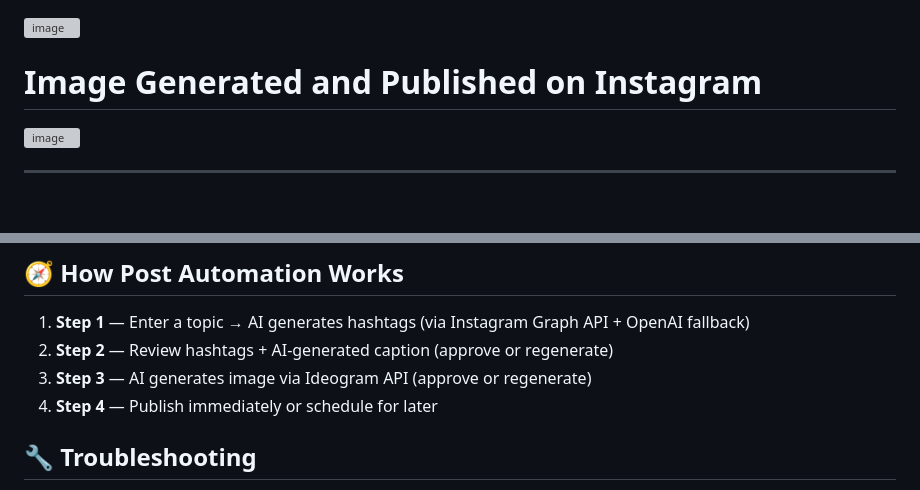
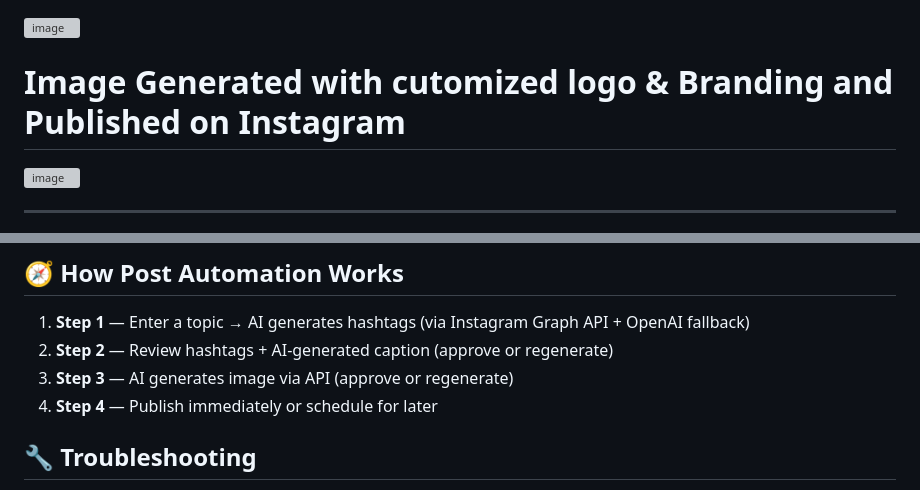
Before and after one commit to SushantmaniTripathi/Marketing_Automation_Agent, a Markdown page: README.md, 2 parts joined by grey strips. Rendered like a GitHub page; blank space fills up the shorter version; grey boxes are pictures that could not be loaded.

Commit message:
Revise branding details and API description in README
Updated README to reflect changes in image branding and API description.

```diff
--- a/README.md
+++ b/README.md
@@ -11,7 +11,7 @@ Engineered an automated Instagram posting workflow with Trendings captions, hash
 
 <img width="1549" height="885" alt="image" src="https://github.com/user-attachments/assets/ceb24fd5-3fe4-42fc-a4bf-f7364c223ae5" />
 
-# Image Generated and Published on Instagram
+# Image Generated with cutomized logo & Branding and Published on Instagram
 
 <img width="1580" height="893" alt="image" src="https://github.com/user-attachments/assets/a09667a3-2fdc-49b6-af3c-1309cef2e5ba" />
 
@@ -87,7 +87,7 @@ DMA_Web/
 
 1. **Step 1** — Enter a topic → AI generates hashtags (via Instagram Graph API + OpenAI fallback)
 2. **Step 2** — Review hashtags + AI-generated caption (approve or regenerate)
-3. **Step 3** — AI generates image via Ideogram API (approve or regenerate)
+3. **Step 3** — AI generates image via API (approve or regenerate)
 4. **Step 4** — Publish immediately or schedule for later
 
 ## 🔧 Troubleshooting
```
